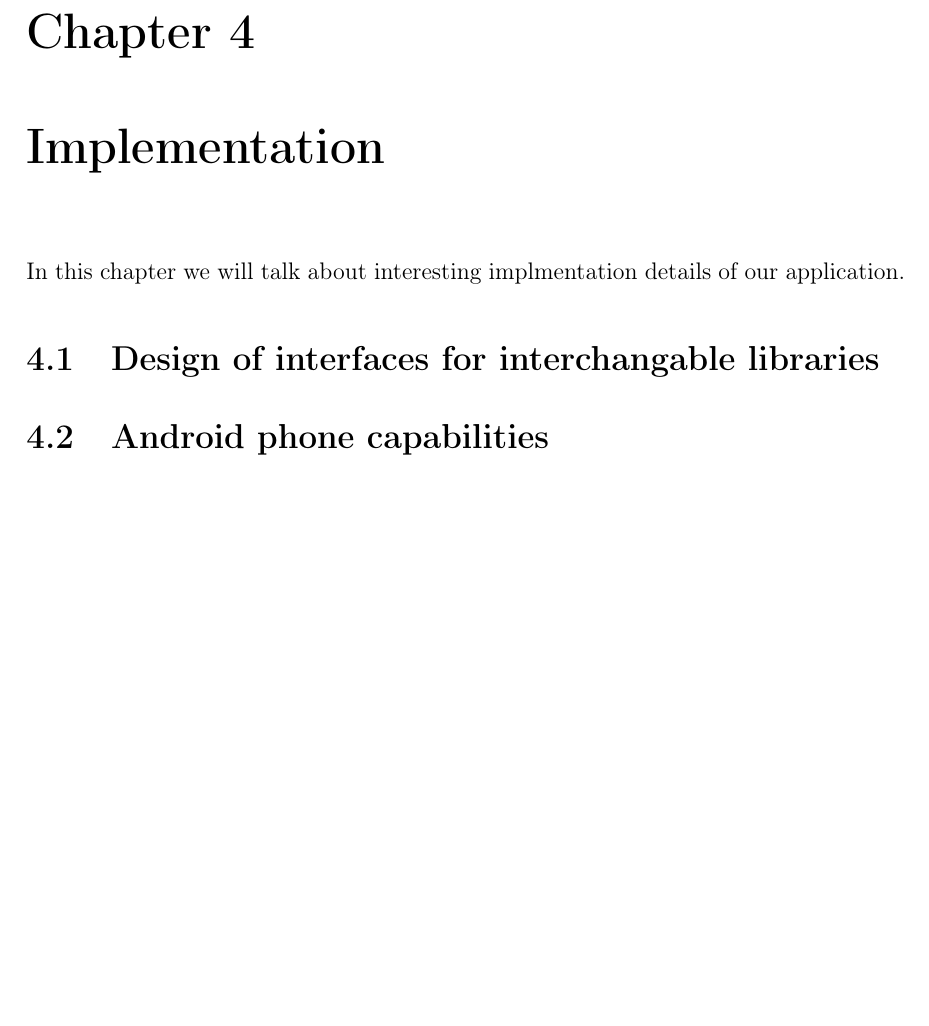
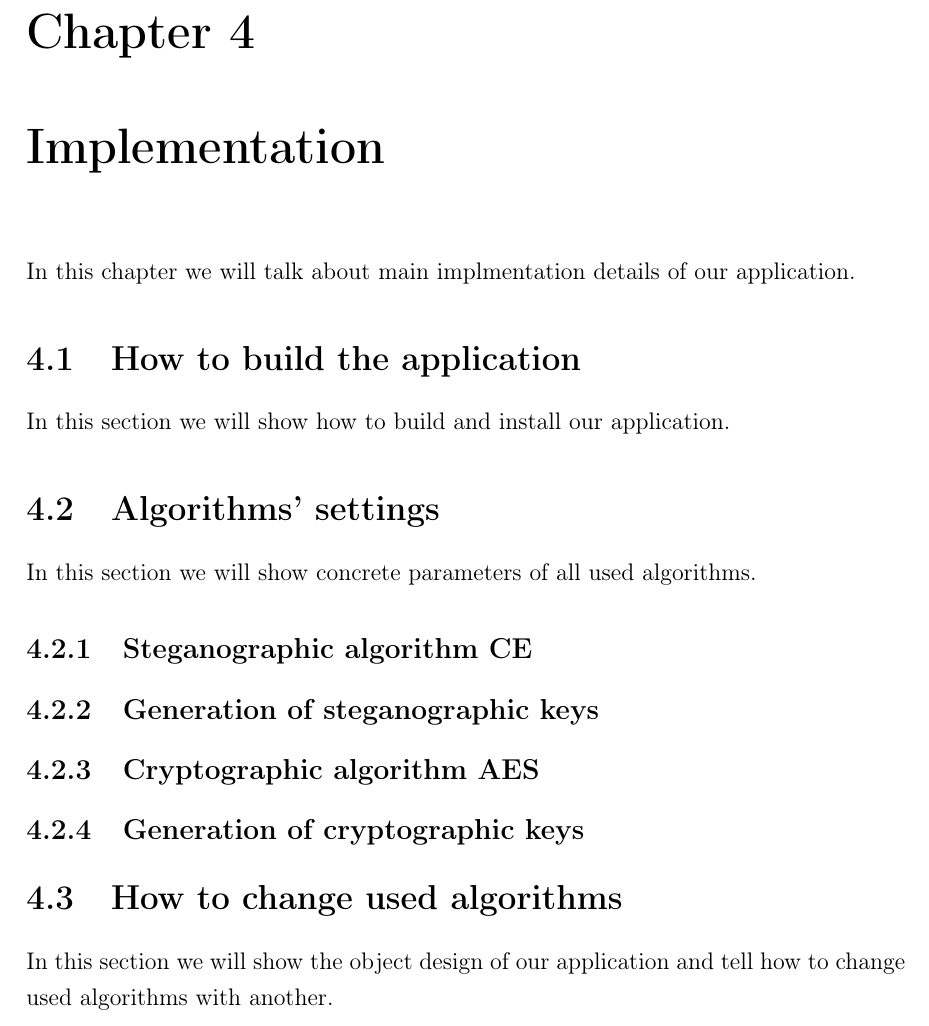
Before and after one commit to japdlsd/steganogram-bc-thesis, a LaTeX thesis (main.tex, which reads implementation.tex): part of page 22 of 24, cut so that both start at the same text, the shorter picture padded with empty space. Compiled offline with pdfLaTeX.

Commit message:
Added struture of chaptet Implementation

```diff
--- a/implementation.tex
+++ b/implementation.tex
@@ -1,8 +1,19 @@
 \chapter{Implementation}
 
-In this chapter we will talk about interesting implmentation details of
+In this chapter we will talk about main implmentation details of
 our application.
 
-\section{Design of interfaces for interchangable libraries}
+\section{How to build the application}
+In this section we will show how to build and install our application.
 
-\section{Android phone capabilities}
+\section{Algorithms' settings}
+In this section we will show concrete parameters of all used algorithms.
+
+\subsection{Steganographic algorithm CE}
+\subsection{Generation of steganographic keys}
+\subsection{Cryptographic algorithm AES}
+\subsection{Generation of cryptographic keys}
+
+\section{How to change used algorithms}
+In this section we will show the object design of our application
+and tell how to change used algorithms with another.
```
